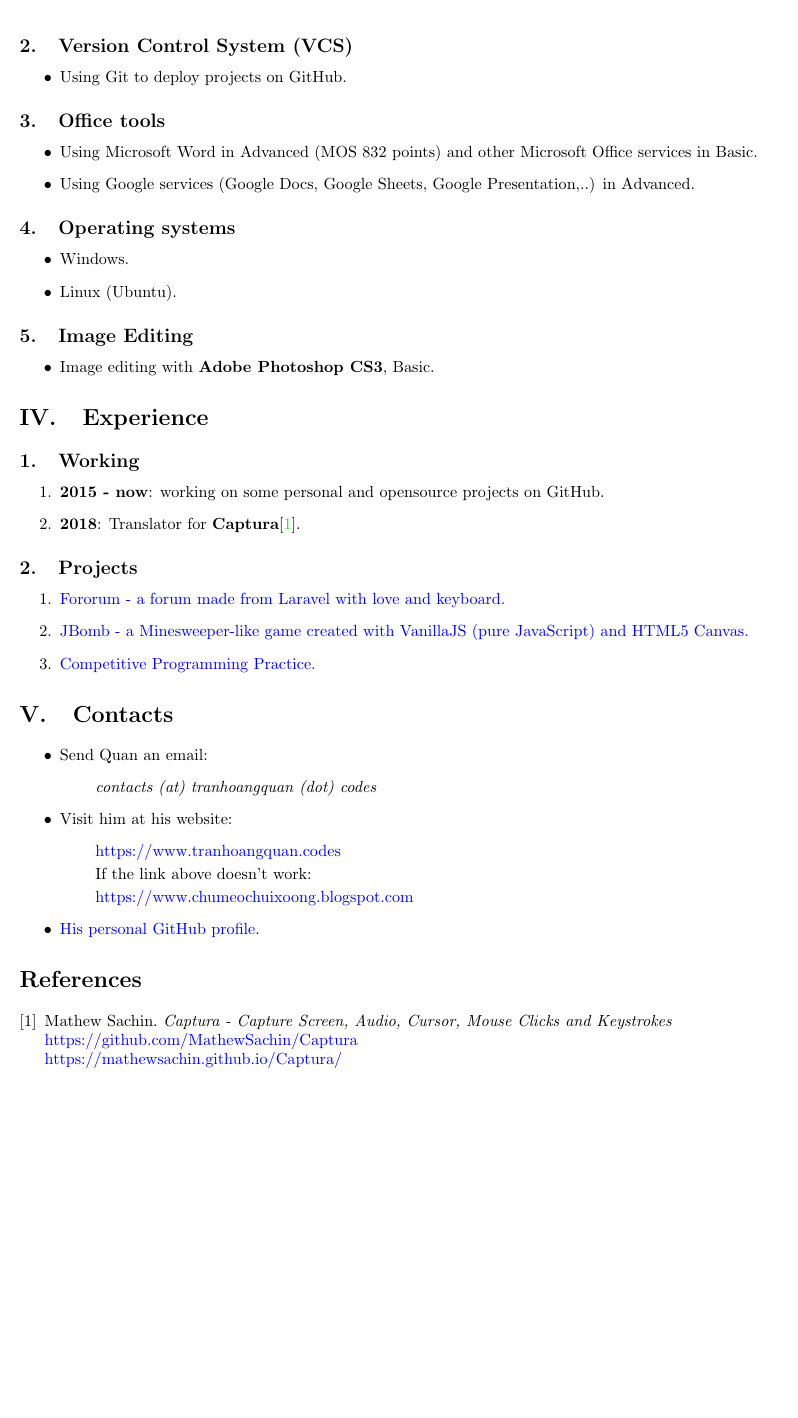
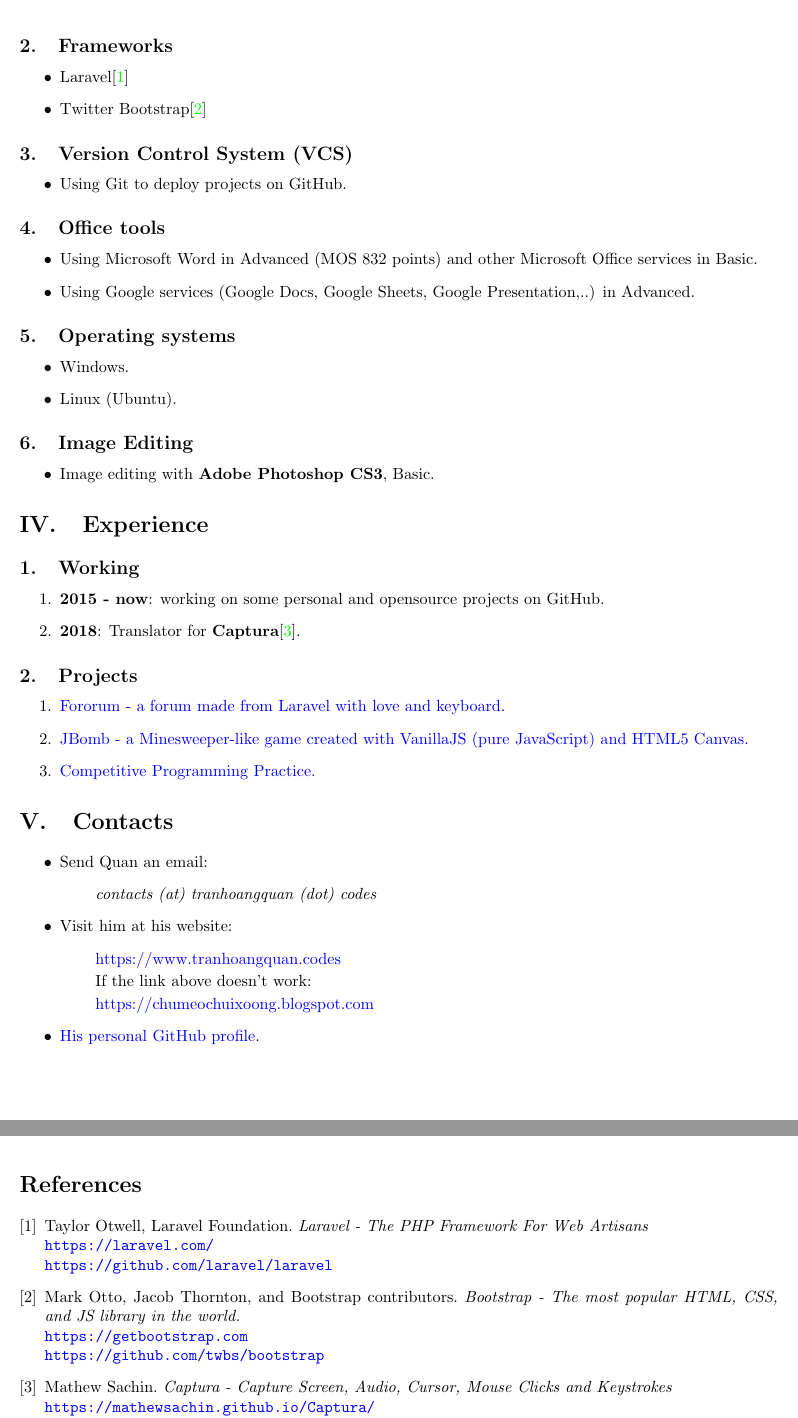
Before and after one commit to khongsomeo/latex-products, a LaTeX CV (resume/sample_resume.tex): part of page 2 of 2 before the commit and two parts of pages 2 and 3 of 3 after it, the two joined at a grey line, cut at the place of the change, the shorter picture padded with empty space. Compiled offline with pdfLaTeX.

Commit message:
update resume content

```diff
--- a/resume/sample_resume.tex
+++ b/resume/sample_resume.tex
@@ -83,3 +85,7 @@
+        \subsection{Frameworks}
+        \begin{itemize}
+            \item Laravel\cite{laravel}
+            \item Twitter Bootstrap\cite{bootstrap}
         \end{itemize}
 
         % VCS (Version Control System)
@@ -136,17 +142,30 @@
 
                 If the link above doesn't work:
 
-                \href{https://www.chumeochuixoong.blogspot.com}{https://www.chumeochuixoong.blogspot.com}
+                \href{https://chumeochuixoong.blogspot.com}{https://chumeochuixoong.blogspot.com}
             \end{quote}
             \item \href{https://github.com/trhgquan}{His personal GitHub profile}.
         \end{itemize}
 
 
     \begin{thebibliography}{5}
+        \bibitem{laravel}
+        Taylor Otwell, Laravel Foundation.
+        \textit{Laravel - The PHP Framework For Web Artisans}\\
+        \texttt{\href{https://laravel.com/}{https://laravel.com/}}\\
+        \texttt{\href{https://github.com/laravel/laravel}{https://github.com/laravel/laravel}}
+
+
+        \bibitem{bootstrap}
+        Mark Otto, Jacob Thornton, and Bootstrap contributors.
+        \textit{Bootstrap - The most popular HTML, CSS, and JS library in the world.}\\
+        \texttt{\href{https://getbootstrap.com}{https://getbootstrap.com}}\\
+        \texttt{\href{https://github.com/twbs/bootstrap}{https://github.com/twbs/bootstrap}}
+
         \bibitem{Captura}
         Mathew Sachin.
         \textit{Captura - Capture Screen, Audio, Cursor, Mouse Clicks and Keystrokes}\\
-        \href{https://github.com/MathewSachin/Captura}{https://github.com/MathewSachin/Captura}\\
-        \href{https://mathewsachin.github.io/Captura/}{https://mathewsachin.github.io/Captura/}
+        \texttt{\href{https://mathewsachin.github.io/Captura/}{https://mathewsachin.github.io/Captura/}}\\
+        \texttt{\href{https://github.com/MathewSachin/Captura}{https://github.com/MathewSachin/Captura}}
     \end{thebibliography}
 \end{document}
```
Also changed, not shown: resume/sample_resume.tex (4 more changed lines).
